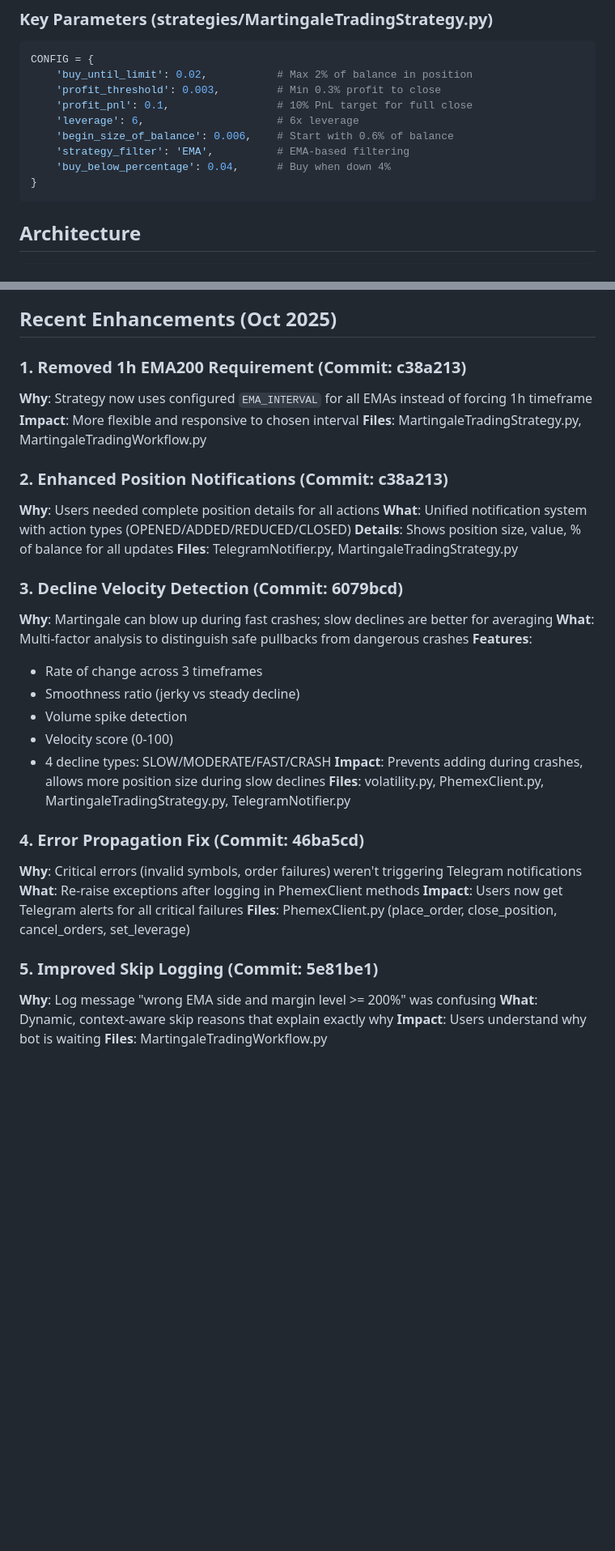
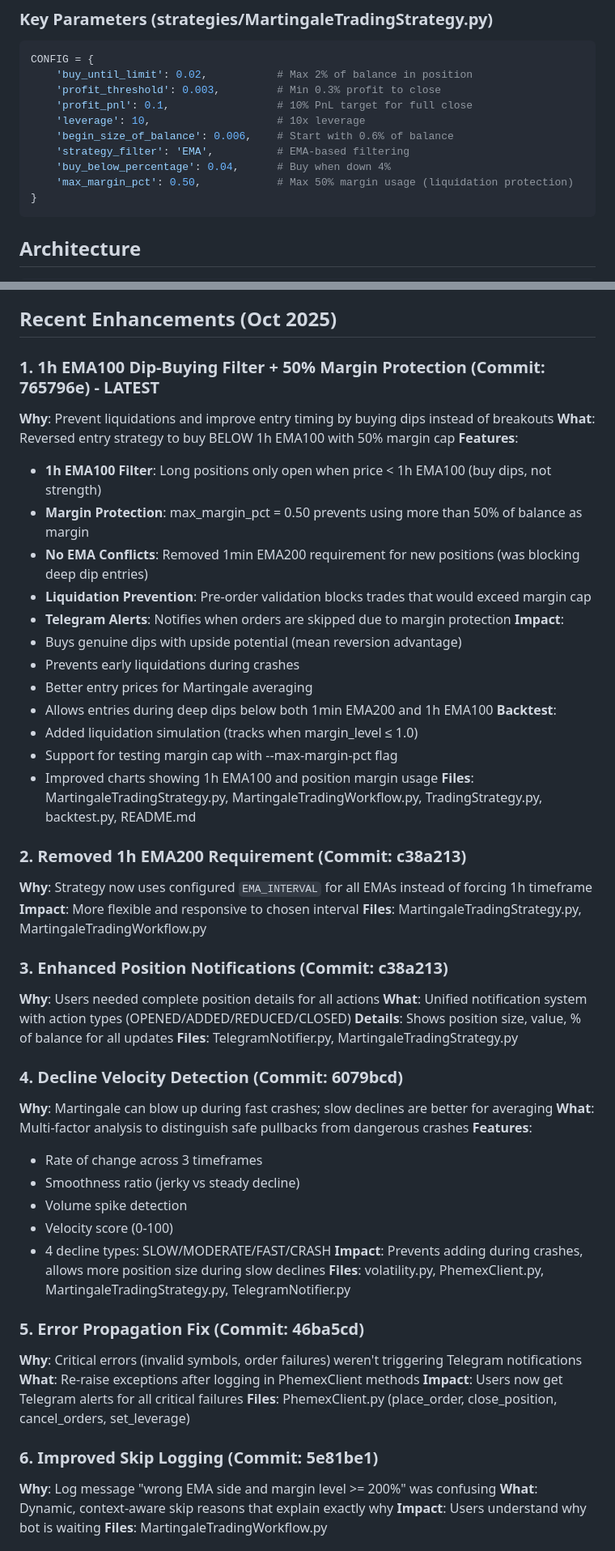
Before and after one commit to pehur00/dcabot, a Markdown page: agent.md, 2 parts joined by grey strips. Shown at 81% size. Drawn GitHub-style; blank space fills up the shorter version.

Commit message:
Update agent.md with 1h EMA100 dip-buying strategy documentation
Added comprehensive documentation for latest strategy changes:
- 1h EMA100 dip-buying filter (buy below, not above)
- 50% margin protection to prevent liquidations
- Removal of 1min EMA200 conflict for new positions
- Liquidation simulation in backtesting

Updated last modified date to 2025-10-28.

🤖 Generated with [Claude Code](https://claude.com/claude-code)

Co-Authored-By: Claude <noreply@anthropic.com>

````diff
--- a/agent.md
+++ b/agent.md
@@ -40,10 +40,11 @@ CONFIG = {
     'buy_until_limit': 0.02,           # Max 2% of balance in position
     'profit_threshold': 0.003,         # Min 0.3% profit to close
     'profit_pnl': 0.1,                 # 10% PnL target for full close
-    'leverage': 6,                     # 6x leverage
+    'leverage': 10,                    # 10x leverage
     'begin_size_of_balance': 0.006,    # Start with 0.6% of balance
     'strategy_filter': 'EMA',          # EMA-based filtering
     'buy_below_percentage': 0.04,      # Buy when down 4%
+    'max_margin_pct': 0.50,            # Max 50% margin usage (liquidation protection)
 }
 ```
 
@@ -200,18 +201,38 @@ OR
 
 ## Recent Enhancements (Oct 2025)
 
-### 1. Removed 1h EMA200 Requirement (Commit: c38a213)
+### 1. 1h EMA100 Dip-Buying Filter + 50% Margin Protection (Commit: 765796e) - **LATEST**
+**Why**: Prevent liquidations and improve entry timing by buying dips instead of breakouts
+**What**: Reversed entry strategy to buy BELOW 1h EMA100 with 50% margin cap
+**Features**:
+- **1h EMA100 Filter**: Long positions only open when price < 1h EMA100 (buy dips, not strength)
+- **Margin Protection**: max_margin_pct = 0.50 prevents using more than 50% of balance as margin
+- **No EMA Conflicts**: Removed 1min EMA200 requirement for new positions (was blocking deep dip entries)
+- **Liquidation Prevention**: Pre-order validation blocks trades that would exceed margin cap
+- **Telegram Alerts**: Notifies when orders are skipped due to margin protection
+**Impact**:
+- Buys genuine dips with upside potential (mean reversion advantage)
+- Prevents early liquidations during crashes
+- Better entry prices for Martingale averaging
+- Allows entries during deep dips below both 1min EMA200 and 1h EMA100
+**Backtest**:
+- Added liquidation simulation (tracks when margin_level ≤ 1.0)
+- Support for testing margin cap with --max-margin-pct flag
+- Improved charts showing 1h EMA100 and position margin usage
+**Files**: MartingaleTradingStrategy.py, MartingaleTradingWorkflow.py, TradingStrategy.py, backtest.py, README.md
+
+### 2. Removed 1h EMA200 Requirement (Commit: c38a213)
 **Why**: Strategy now uses configured `EMA_INTERVAL` for all EMAs instead of forcing 1h timeframe
 **Impact**: More flexible and responsive to chosen interval
 **Files**: MartingaleTradingStrategy.py, MartingaleTradingWorkflow.py
 
-### 2. Enhanced Position Notifications (Commit: c38a213)
+### 3. Enhanced Position Notifications (Commit: c38a213)
 **Why**: Users needed complete position details for all actions
 **What**: Unified notification system with action types (OPENED/ADDED/REDUCED/CLOSED)
 **Details**: Shows position size, value, % of balance for all updates
 **Files**: TelegramNotifier.py, MartingaleTradingStrategy.py
 
-### 3. Decline Velocity Detection (Commit: 6079bcd)
+### 4. Decline Velocity Detection (Commit: 6079bcd)
 **Why**: Martingale can blow up during fast crashes; slow declines are better for averaging
 **What**: Multi-factor analysis to distinguish safe pullbacks from dangerous crashes
 **Features**:
@@ -223,13 +244,13 @@ OR
 **Impact**: Prevents adding during crashes, allows more position size during slow declines
 **Files**: volatility.py, PhemexClient.py, MartingaleTradingStrategy.py, TelegramNotifier.py
 
-### 4. Error Propagation Fix (Commit: 46ba5cd)
+### 5. Error Propagation Fix (Commit: 46ba5cd)
 **Why**: Critical errors (invalid symbols, order failures) weren't triggering Telegram notifications
 **What**: Re-raise exceptions after logging in PhemexClient methods
 **Impact**: Users now get Telegram alerts for all critical failures
 **Files**: PhemexClient.py (place_order, close_position, cancel_orders, set_leverage)
 
-### 5. Improved Skip Logging (Commit: 5e81be1)
+### 6. Improved Skip Logging (Commit: 5e81be1)
 **Why**: Log message "wrong EMA side and margin level >= 200%" was confusing
 **What**: Dynamic, context-aware skip reasons that explain exactly why
 **Impact**: Users understand why bot is waiting
````
Also changed, not shown: other parts of agent.md (+1 -1 lines).
